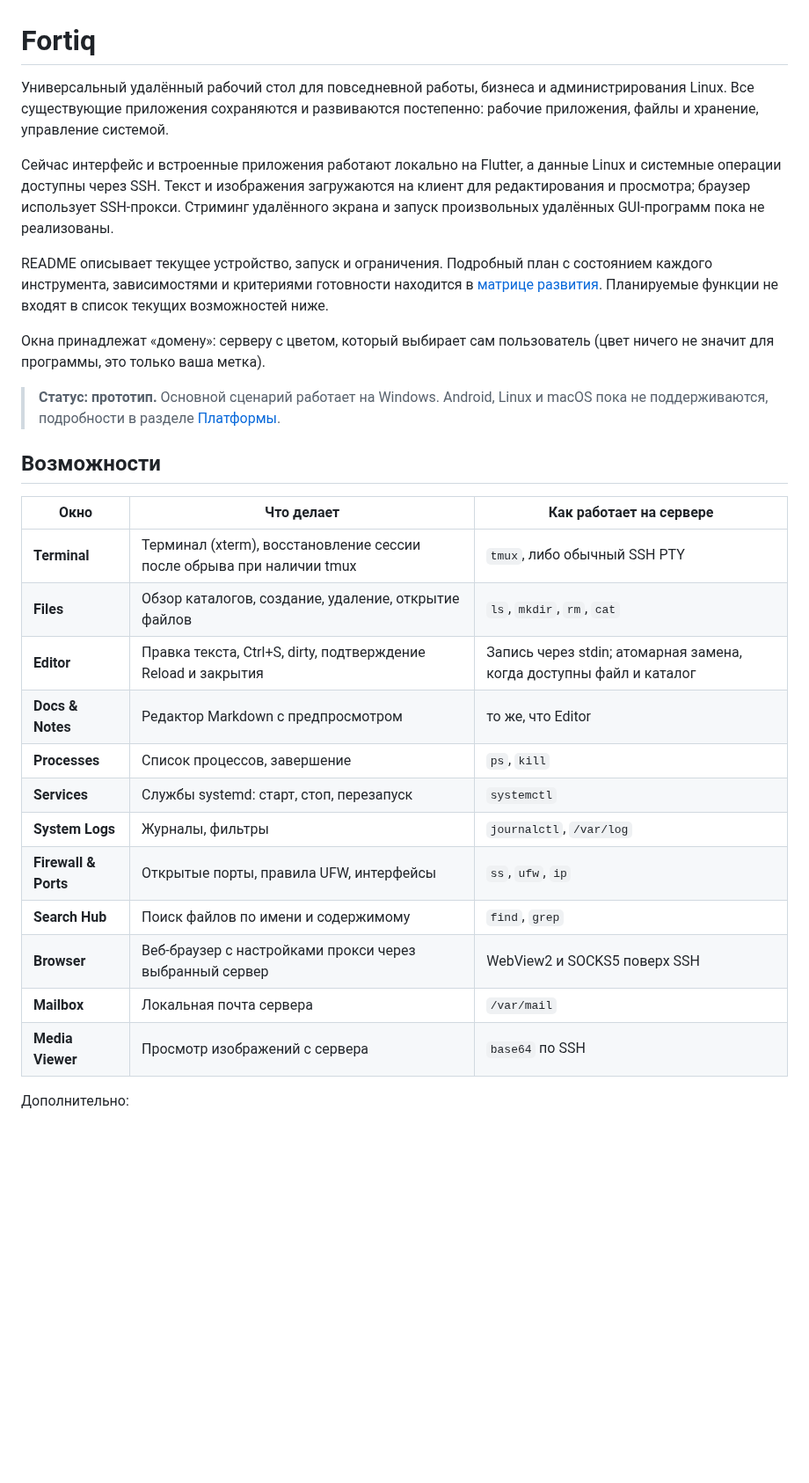
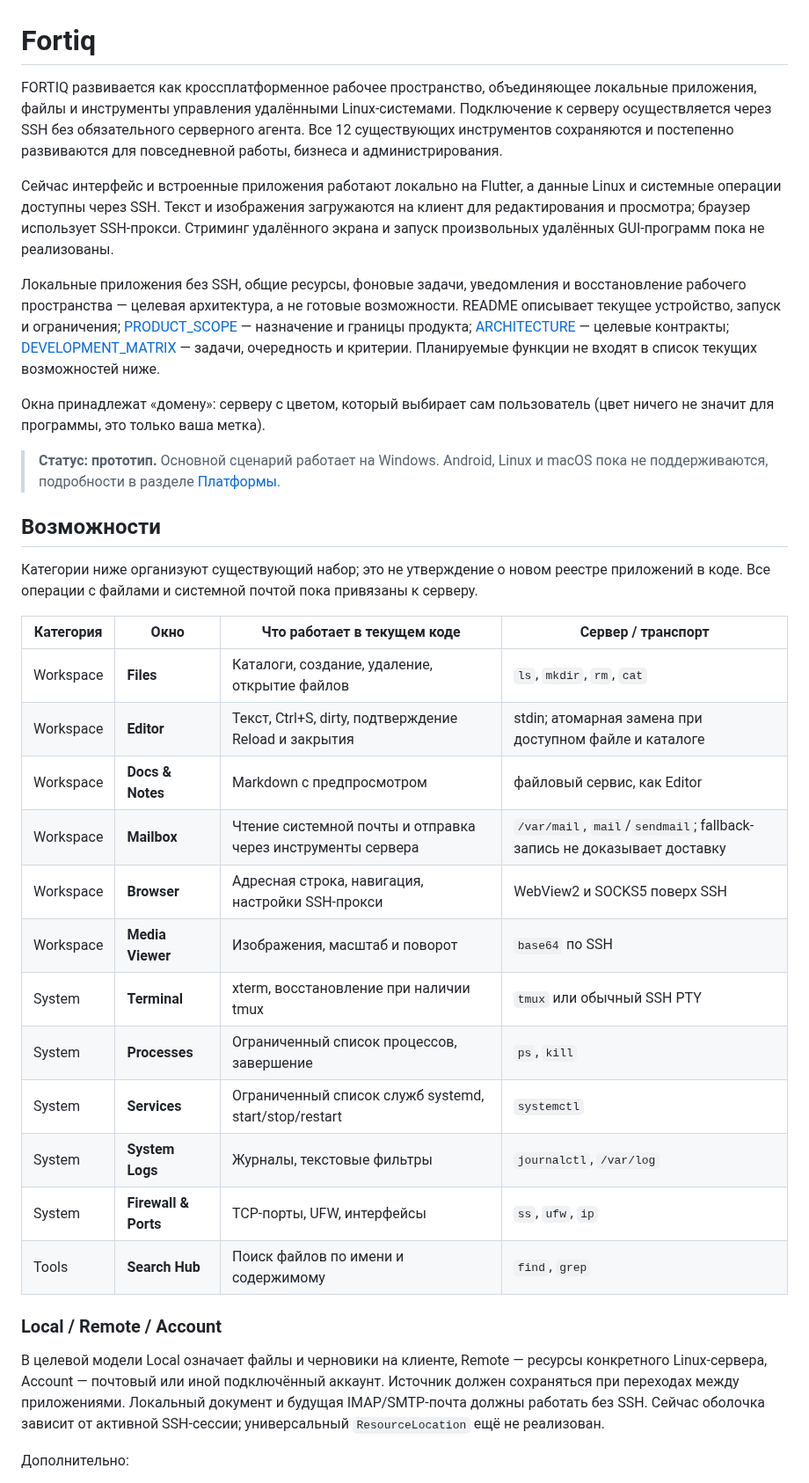
Before and after one commit to cybou-fr/fortiq, a Markdown page: README.md, the part around one of its changes. Shown at 88% size. GitHub-like rendering; blank space fills up the shorter version.

Commit message:
docs: clarify product scope and application catalog

```diff
--- a/README.md
+++ b/README.md
@@ -1,8 +1,10 @@
 # Fortiq
 
-Универсальный удалённый рабочий стол для повседневной работы, бизнеса и
-администрирования Linux. Все существующие приложения сохраняются и развиваются
-постепенно: рабочие приложения, файлы и хранение, управление системой.
+FORTIQ развивается как кроссплатформенное рабочее пространство, объединяющее
+локальные приложения, файлы и инструменты управления удалёнными Linux-системами.
+Подключение к серверу осуществляется через SSH без обязательного серверного агента.
+Все 12 существующих инструментов сохраняются и постепенно развиваются для
+повседневной работы, бизнеса и администрирования.
 
 Сейчас интерфейс и встроенные приложения работают локально на Flutter, а данные
 Linux и системные операции доступны через SSH. Текст и изображения загружаются
@@ -10,10 +12,13 @@ Linux и системные операции доступны через SSH. Т
 Стриминг удалённого экрана и запуск произвольных удалённых GUI-программ пока
 не реализованы.
 
-README описывает текущее устройство, запуск и ограничения. Подробный план с
-состоянием каждого инструмента, зависимостями и критериями готовности находится
-в [матрице развития](docs/DEVELOPMENT_MATRIX.md). Планируемые функции не входят
-в список текущих возможностей ниже.
+Локальные приложения без SSH, общие ресурсы, фоновые задачи, уведомления и
+восстановление рабочего пространства — целевая архитектура, а не готовые возможности.
+README описывает текущее устройство, запуск и ограничения;
+[PRODUCT_SCOPE](docs/PRODUCT_SCOPE.md) — назначение и границы продукта;
+[ARCHITECTURE](docs/ARCHITECTURE.md) — целевые контракты;
+[DEVELOPMENT_MATRIX](docs/DEVELOPMENT_MATRIX.md) — задачи, очередность и критерии.
+Планируемые функции не входят в список текущих возможностей ниже.
 
 Окна принадлежат «домену»: серверу с цветом, который выбирает сам пользователь
 (цвет ничего не значит для программы, это только ваша метка).
@@ -23,20 +28,31 @@ README описывает текущее устройство, запуск и
 
 ## Возможности
 
-| Окно | Что делает | Как работает на сервере |
-|---|---|---|
-| **Terminal** | Терминал (xterm), восстановление сессии после обрыва при наличии tmux | `tmux`, либо обычный SSH PTY |
-| **Files** | Обзор каталогов, создание, удаление, открытие файлов | `ls`, `mkdir`, `rm`, `cat` |
-| **Editor** | Правка текста, Ctrl+S, dirty, подтверждение Reload и закрытия | Запись через stdin; атомарная замена, когда доступны файл и каталог |
-| **Docs & Notes** | Редактор Markdown с предпросмотром | то же, что Editor |
-| **Processes** | Список процессов, завершение | `ps`, `kill` |
-| **Services** | Службы systemd: старт, стоп, перезапуск | `systemctl` |
-| **System Logs** | Журналы, фильтры | `journalctl`, `/var/log` |
-| **Firewall & Ports** | Открытые порты, правила UFW, интерфейсы | `ss`, `ufw`, `ip` |
-| **Search Hub** | Поиск файлов по имени и содержимому | `find`, `grep` |
-| **Browser** | Веб-браузер с настройками прокси через выбранный сервер | WebView2 и SOCKS5 поверх SSH |
-| **Mailbox** | Локальная почта сервера | `/var/mail` |
-| **Media Viewer** | Просмотр изображений с сервера | `base64` по SSH |
+Категории ниже организуют существующий набор; это не утверждение о новом реестре
+приложений в коде. Все операции с файлами и системной почтой пока привязаны к серверу.
+
+| Категория | Окно | Что работает в текущем коде | Сервер / транспорт |
+|---|---|---|---|
+| Workspace | **Files** | Каталоги, создание, удаление, открытие файлов | `ls`, `mkdir`, `rm`, `cat` |
+| Workspace | **Editor** | Текст, Ctrl+S, dirty, подтверждение Reload и закрытия | stdin; атомарная замена при доступном файле и каталоге |
+| Workspace | **Docs & Notes** | Markdown с предпросмотром | файловый сервис, как Editor |
+| Workspace | **Mailbox** | Чтение системной почты и отправка через инструменты сервера | `/var/mail`, `mail`/`sendmail`; fallback-запись не доказывает доставку |
+| Workspace | **Browser** | Адресная строка, навигация, настройки SSH-прокси | WebView2 и SOCKS5 поверх SSH |
+| Workspace | **Media Viewer** | Изображения, масштаб и поворот | `base64` по SSH |
+| System | **Terminal** | xterm, восстановление при наличии tmux | `tmux` или обычный SSH PTY |
+| System | **Processes** | Ограниченный список процессов, завершение | `ps`, `kill` |
+| System | **Services** | Ограниченный список служб systemd, start/stop/restart | `systemctl` |
+| System | **System Logs** | Журналы, текстовые фильтры | `journalctl`, `/var/log` |
+| System | **Firewall & Ports** | TCP-порты, UFW, интерфейсы | `ss`, `ufw`, `ip` |
+| Tools | **Search Hub** | Поиск файлов по имени и содержимому | `find`, `grep` |
+
+### Local / Remote / Account
+
+В целевой модели Local означает файлы и черновики на клиенте, Remote — ресурсы
+конкретного Linux-сервера, Account — почтовый или иной подключённый аккаунт.
+Источник должен сохраняться при переходах между приложениями. Локальный документ
+и будущая IMAP/SMTP-почта должны работать без SSH. Сейчас оболочка зависит от
+активной SSH-сессии; универсальный `ResourceLocation` ещё не реализован.
 
 Дополнительно:
 
```
Also changed, not shown: other parts of README.md (+61 -28 lines), docs/PRODUCT_SCOPE.md (added, +88 -0 lines).
